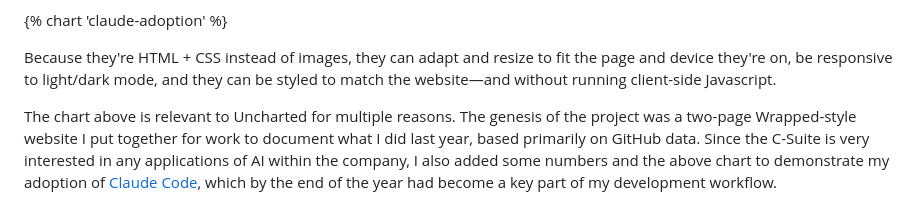
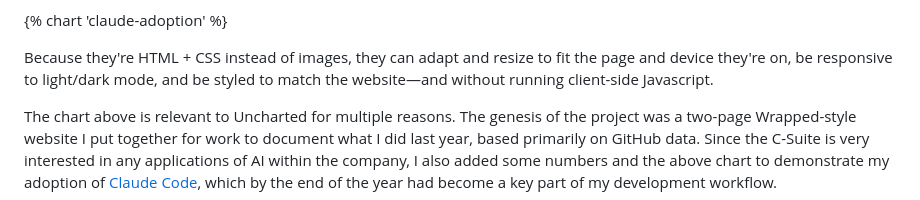
Before and after one commit to slunsford/seanlunsford.com, a Markdown page: src/posts/2026-03-21 Charting New Territory.md, the part around one of its changes. Rendered like a GitHub page.

```diff
--- a/src/posts/2026-03-21 Charting New Territory.md
+++ b/src/posts/2026-03-21 Charting New Territory.md
@@ -23,7 +23,7 @@ Today I'm publishing the 1.0 release of my first [Eleventy](https://www.11ty.dev
 
 {% chart 'claude-adoption' %}
 
-Because they're HTML + CSS instead of images, they can adapt and resize to fit the page and device they're on, be responsive to light/dark mode, and they can be styled to match the website—and without running client-side Javascript.
+Because they're HTML + CSS instead of images, they can adapt and resize to fit the page and device they're on, be responsive to light/dark mode, and be styled to match the website—and without running client-side Javascript.
 
 The chart above is relevant to Uncharted for multiple reasons. The genesis of the project was a two-page Wrapped-style website I put together for work to document what I did last year, based primarily on GitHub data. Since the C-Suite is very interested in any applications of AI within the company, I also added some numbers and the above chart to demonstrate my adoption of [Claude Code](https://claude.com/product/claude-code), which by the end of the year had become a key part of my development workflow.
 
```
Also changed, not shown: other parts of src/posts/2026-03-21 Charting New Territory.md (+1 -1 lines).
